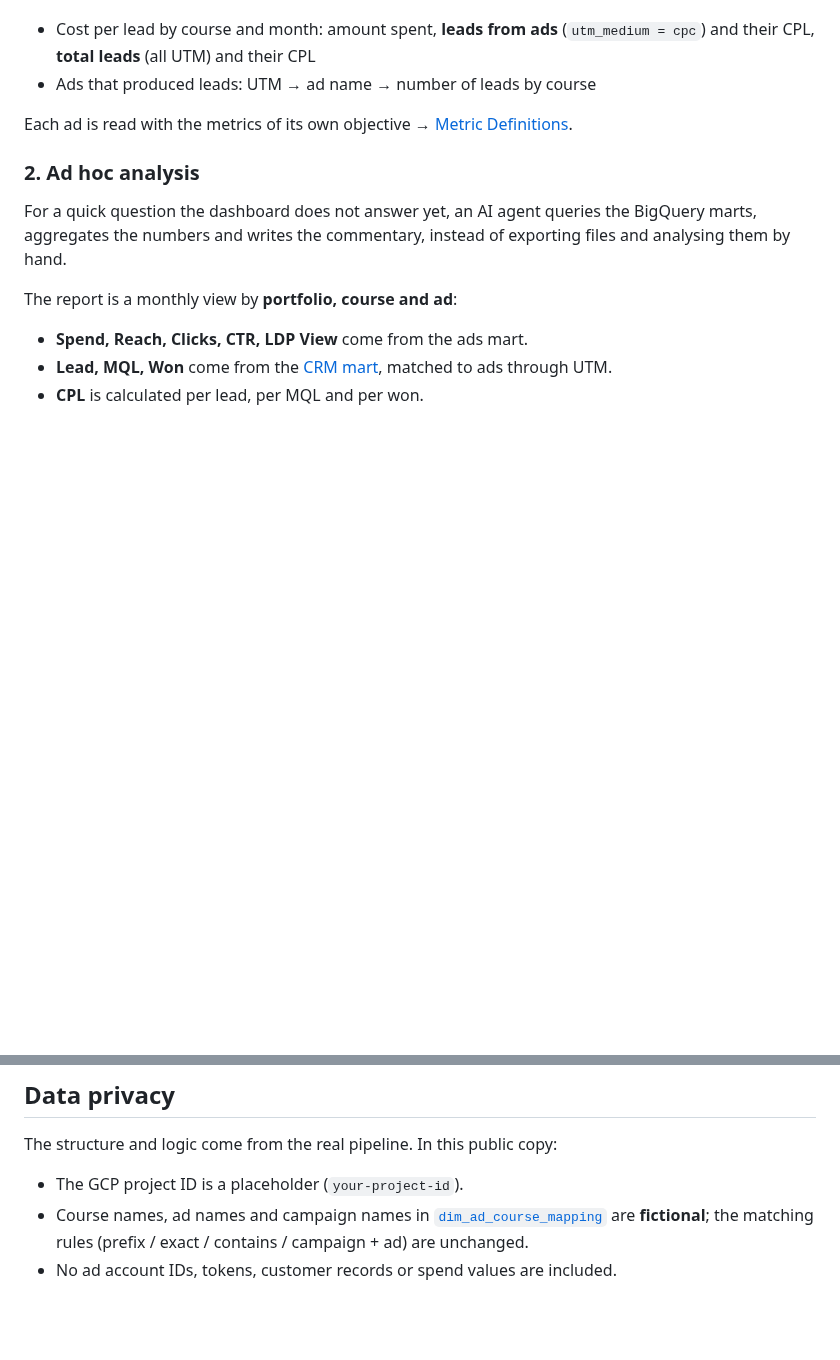
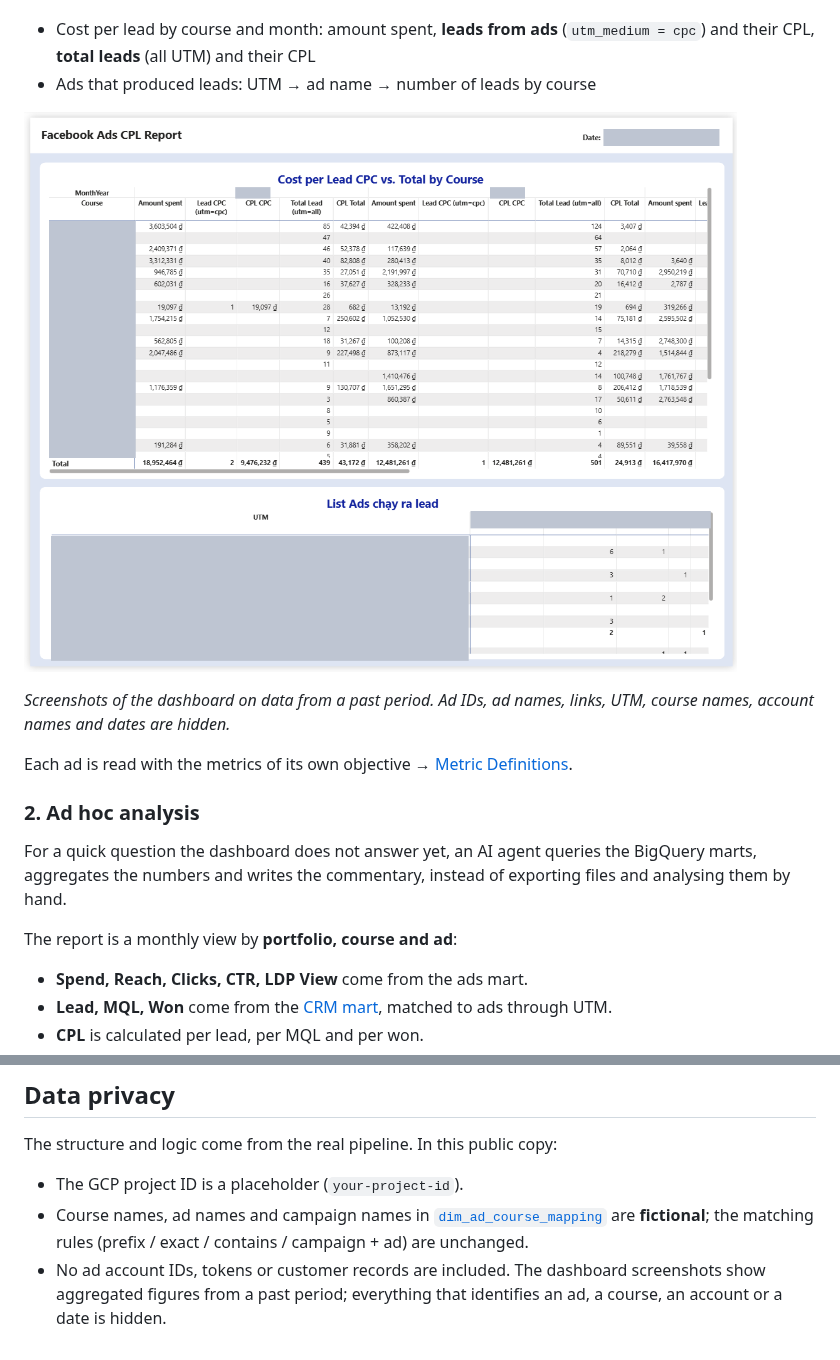
Before and after one commit to tuhoang3112/fb-ads-lead-attribution, a Markdown page: README.md, 2 parts joined by grey strips. GitHub-like rendering; pictures changed too: docs/images/dashboard-cpl-report.png (added); blank space fills up the shorter version.

```diff
--- a/README.md
+++ b/README.md
@@ -50,6 +54,10 @@ For regular monitoring of every ad. The questions it answers:
 
 - Cost per lead by course and month: amount spent, **leads from ads** (`utm_medium = cpc`) and their CPL, **total leads** (all UTM) and their CPL
 - Ads that produced leads: UTM → ad name → number of leads by course
+
+![CPL Report](docs/images/dashboard-cpl-report.png)
+
+*Screenshots of the dashboard on data from a past period. Ad IDs, ad names, links, UTM, course names, account names and dates are hidden.*
 
 Each ad is read with the metrics of its own objective → [Metric Definitions](docs/metric-definitions.md).
 
@@ -250,4 +258,4 @@ The structure and logic come from the real pipeline. In this public copy:
 
 - The GCP project ID is a placeholder (`your-project-id`).
 - Course names, ad names and campaign names in [`dim_ad_course_mapping`](transform/definitions/marts/dim_ad_course_mapping.sqlx) are **fictional**; the matching rules (prefix / exact / contains / campaign + ad) are unchanged.
-- No ad account IDs, tokens, customer records or spend values are included.
+- No ad account IDs, tokens or customer records are included. The dashboard screenshots show aggregated figures from a past period; everything that identifies an ad, a course, an account or a date is hidden.
```
Also changed, not shown: other parts of README.md (+4 -0 lines), docs/images/dashboard-ads-detail.png (added), docs/images/dashboard-overview.png (added).
